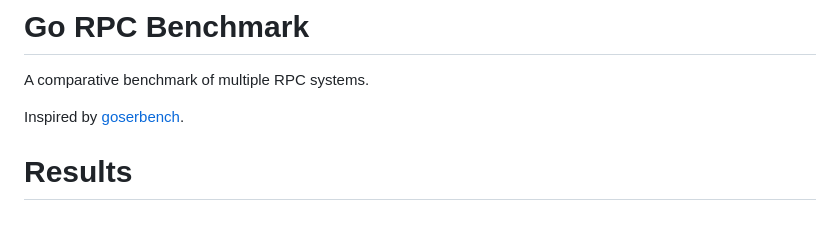
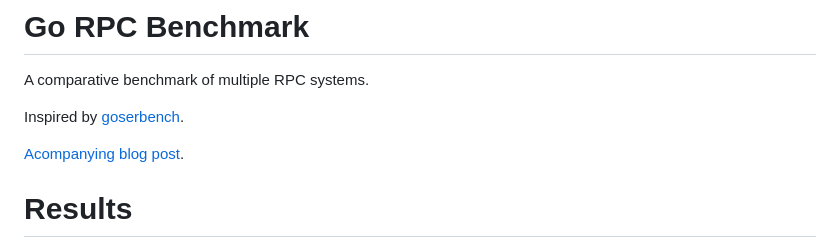
Before and after one commit to matheusd/gorpcbench, a Markdown page: README.md, the part around the change. Rendered like a GitHub page; blank space fills up the shorter version.

Commit message:
Add link to blog post to Readme

```diff
--- a/README.md
+++ b/README.md
@@ -3,6 +3,8 @@
 A comparative benchmark of multiple RPC systems.
 
 Inspired by [goserbench](https://github.com/alecthomas/go_serialization_benchmarks).
+
+[Acompanying blog post](https://matheusd.com/post/go-rpc-benchmarks/).
 
 
 # Results
```
